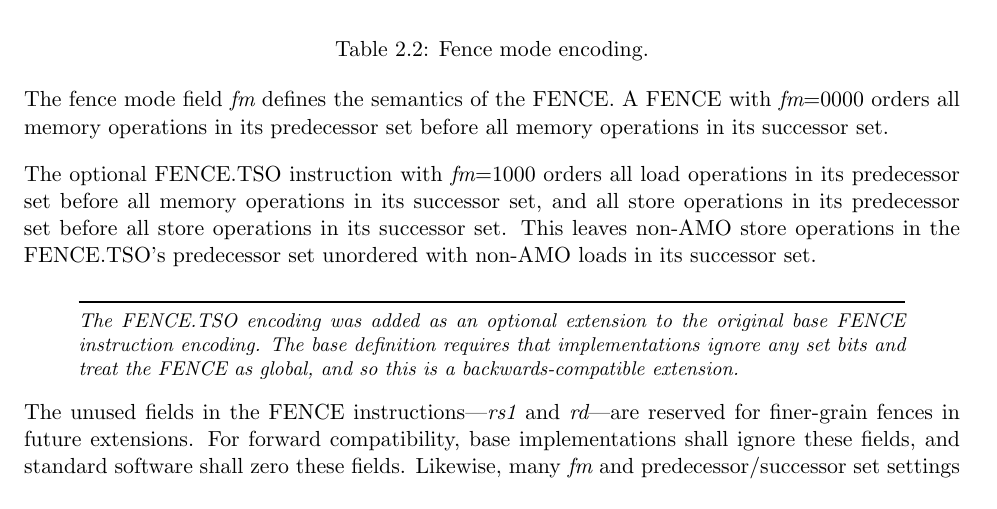
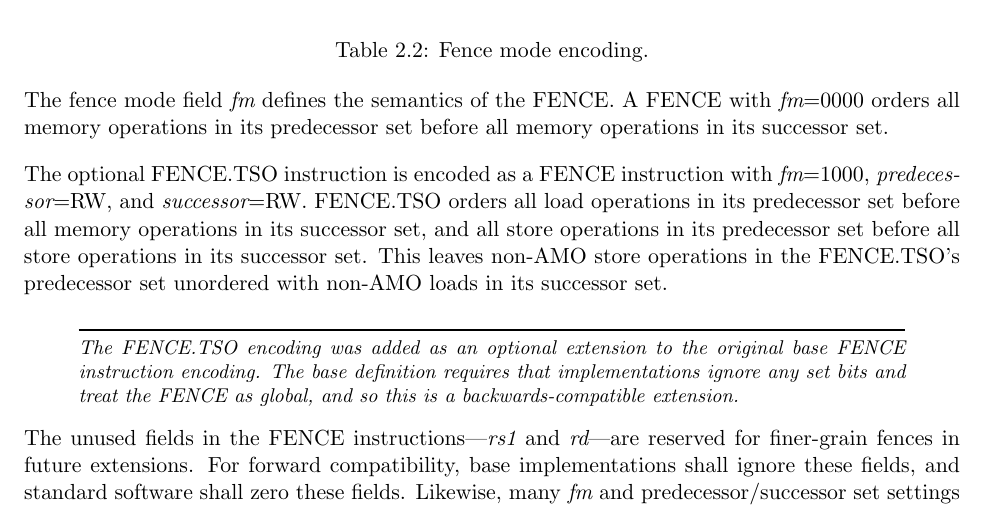
Before and after one commit to riscv/riscv-isa-manual, a LaTeX thesis (src/riscv-spec.tex, which reads src/rv32.tex): part of page 43 of 234, cut so that both start at the same text. Compiled offline with pdfLaTeX.

Commit message:
Restate FENCE.TSO constraints from Table 2.1 in the text

```diff
--- a/src/rv32.tex
+++ b/src/rv32.tex
@@ -1206,7 +1206,9 @@ The fence mode field {\em fm} defines the semantics of the FENCE.  A
 FENCE with {\em fm}=0000 orders all memory operations in its
 predecessor set before all memory operations in its successor set.
 
-The optional FENCE.TSO instruction with {\em fm}=1000 orders all load
+The optional FENCE.TSO instruction is encoded as a FENCE instruction
+with {\em fm}=1000, {\em predecessor}=RW, and {\em successor}=RW.
+FENCE.TSO orders all load
 operations in its predecessor set before all memory operations in its
 successor set, and all store operations in its predecessor set before
 all store operations in its successor set.  This leaves non-AMO store
```
